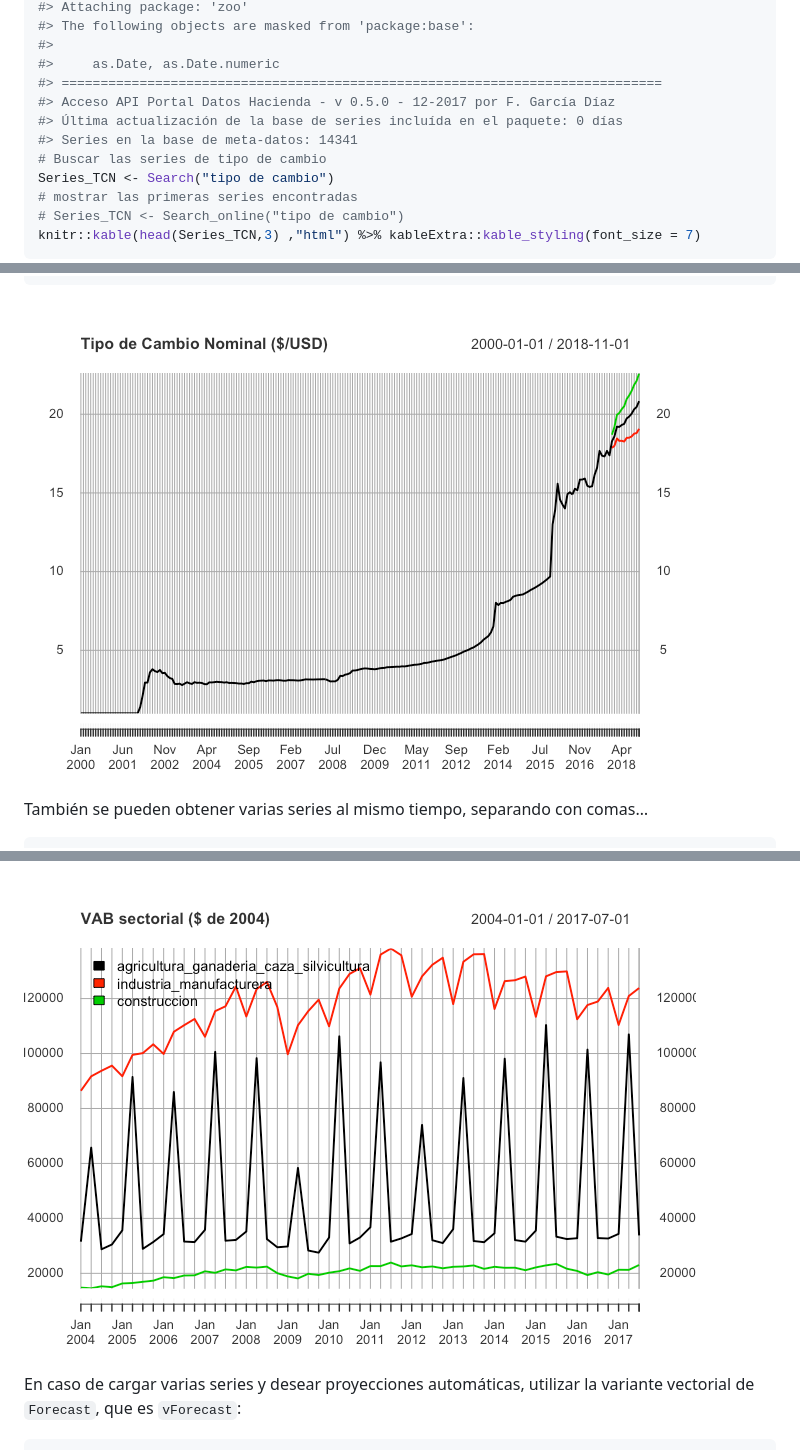
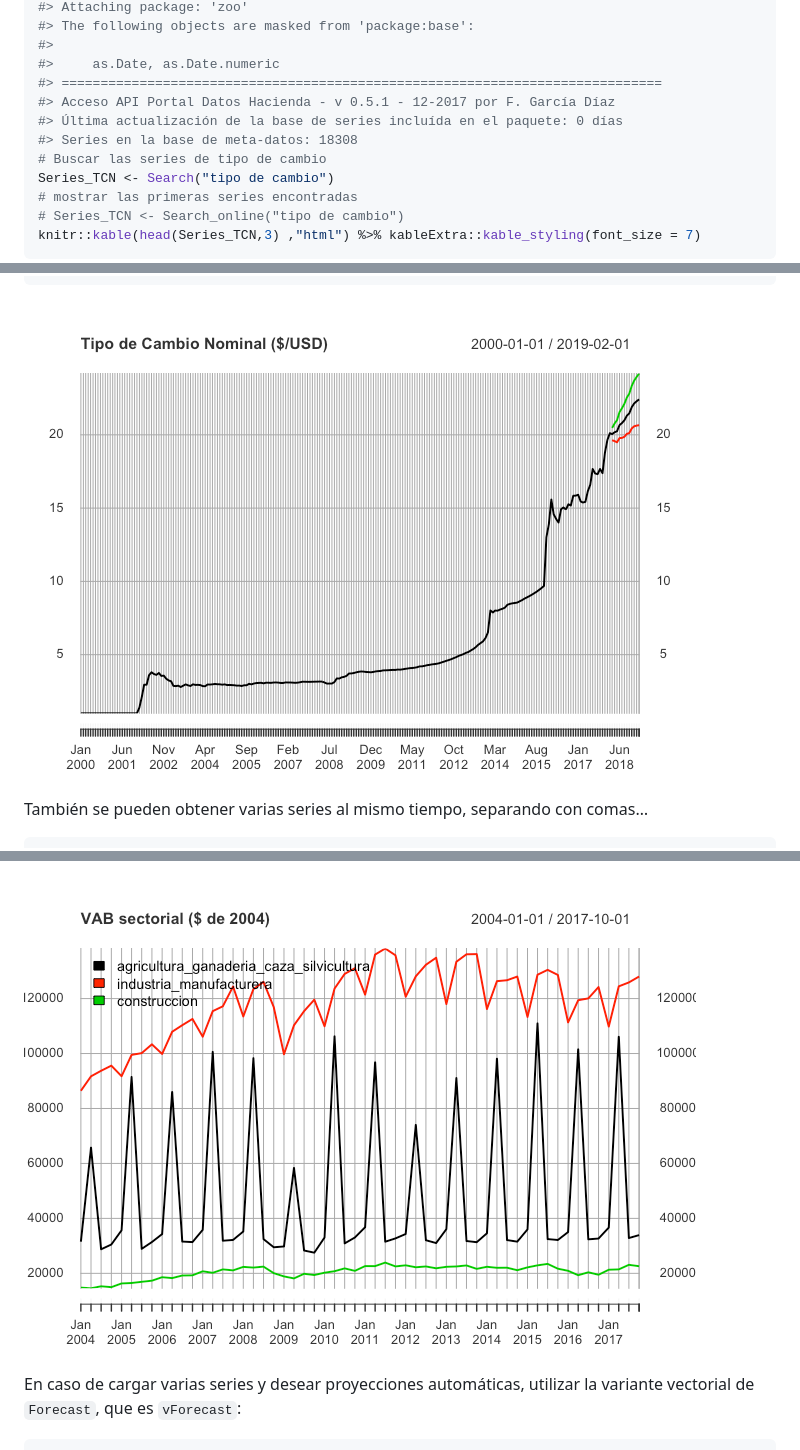
Before and after one commit to fmgarciadiaz/PortalHacienda, a Markdown page: README.md, 3 parts joined by grey strips. Rendered like a GitHub page; pictures changed too: README-example2-1.png, README-example3-1.png.

```diff
--- a/README.md
+++ b/README.md
@@ -38,9 +38,9 @@ library(PortalHacienda)
 #>
 #>     as.Date, as.Date.numeric
 #> =============================================================================
-#> Acceso API Portal Datos Hacienda - v 0.5.0 - 12-2017 por F. García Díaz
+#> Acceso API Portal Datos Hacienda - v 0.5.1 - 12-2017 por F. García Díaz
 #> Última actualización de la base de series incluída en el paquete: 0 días
-#> Series en la base de meta-datos: 14341
+#> Series en la base de meta-datos: 18308
 # Buscar las series de tipo de cambio
 Series_TCN <- Search("tipo de cambio")
 # mostrar las primeras series encontradas
```
Also changed, not shown: other parts of README.md (+5 -4 lines), 3 other files.
